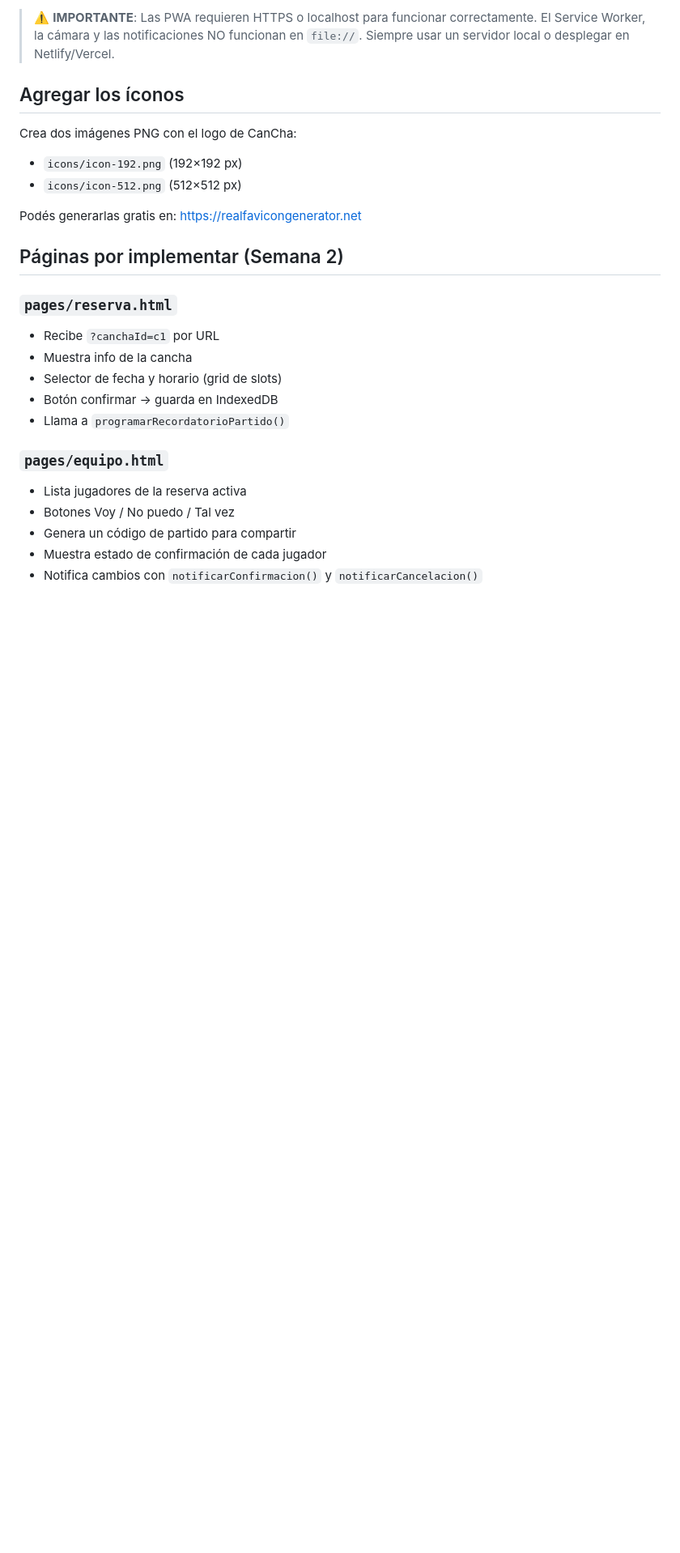
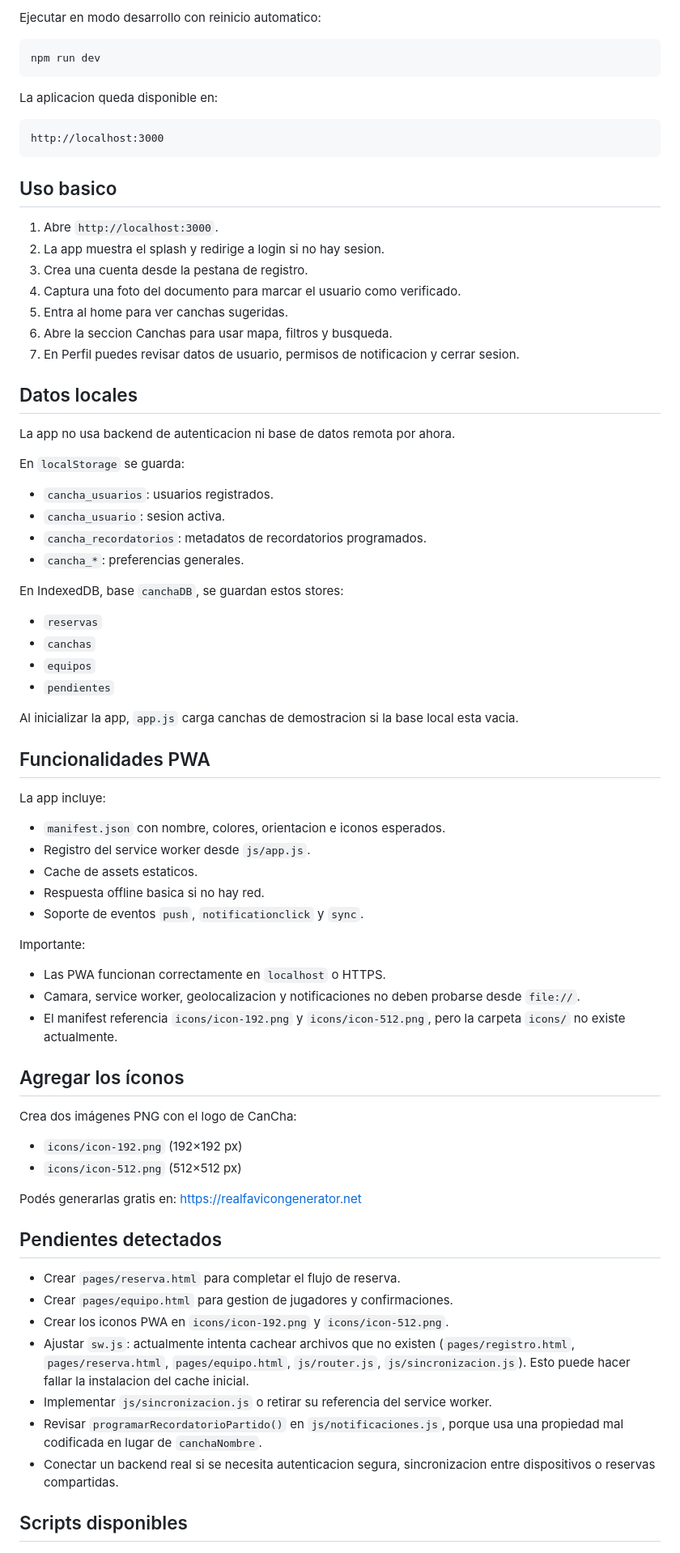
Before and after one commit to AlecCorzo/Golazo-PWA, a Markdown page: README.md, the part around one of its changes. Shown at 81% size. Drawn GitHub-style; blank space fills up the shorter version.

Commit message:
Actualiza README

````diff
--- a/README.md
+++ b/README.md
@@ -50,8 +78,62 @@ npx serve cancha
 ```
 
-> ⚠️ **IMPORTANTE**: Las PWA requieren HTTPS o localhost para funcionar correctamente.
-> El Service Worker, la cámara y las notificaciones NO funcionan en `file://`.
-> Siempre usar un servidor local o desplegar en Netlify/Vercel.
+Ejecutar en modo desarrollo con reinicio automatico:
+
+```bash
+npm run dev
+```
+
+La aplicacion queda disponible en:
+
+```text
+http://localhost:3000
+```
+
+## Uso basico
+
+1. Abre `http://localhost:3000`.
+2. La app muestra el splash y redirige a login si no hay sesion.
+3. Crea una cuenta desde la pestana de registro.
+4. Captura una foto del documento para marcar el usuario como verificado.
+5. Entra al home para ver canchas sugeridas.
+6. Abre la seccion Canchas para usar mapa, filtros y busqueda.
+7. En Perfil puedes revisar datos de usuario, permisos de notificacion y cerrar sesion.
+
+## Datos locales
+
+La app no usa backend de autenticacion ni base de datos remota por ahora.
+
+En `localStorage` se guarda:
+
+- `cancha_usuarios`: usuarios registrados.
+- `cancha_usuario`: sesion activa.
+- `cancha_recordatorios`: metadatos de recordatorios programados.
+- `cancha_*`: preferencias generales.
+
+En IndexedDB, base `canchaDB`, se guardan estos stores:
+
+- `reservas`
+- `canchas`
+- `equipos`
+- `pendientes`
+
+Al inicializar la app, `app.js` carga canchas de demostracion si la base local esta vacia.
+
+## Funcionalidades PWA
+
+La app incluye:
+
+- `manifest.json` con nombre, colores, orientacion e iconos esperados.
+- Registro del service worker desde `js/app.js`.
+- Cache de assets estaticos.
+- Respuesta offline basica si no hay red.
+- Soporte de eventos `push`, `notificationclick` y `sync`.
+
+Importante:
+
+- Las PWA funcionan correctamente en `localhost` o HTTPS.
+- Camara, service worker, geolocalizacion y notificaciones no deben probarse desde `file://`.
+- El manifest referencia `icons/icon-192.png` y `icons/icon-512.png`, pero la carpeta `icons/` no existe actualmente.
 
 ## Agregar los íconos
 
@@ -61,19 +143,15 @@ Crea dos imágenes PNG con el logo de CanCha:
 
 Podés generarlas gratis en: https://realfavicongenerator.net
 
-## Páginas por implementar (Semana 2)
+## Pendientes detectados
 
-### `pages/reserva.html`
-- Recibe `?canchaId=c1` por URL
-- Muestra info de la cancha
-- Selector de fecha y horario (grid de slots)
-- Botón confirmar → guarda en IndexedDB
-- Llama a `programarRecordatorioPartido()`
+- Crear `pages/reserva.html` para completar el flujo de reserva.
+- Crear `pages/equipo.html` para gestion de jugadores y confirmaciones.
+- Crear los iconos PWA en `icons/icon-192.png` y `icons/icon-512.png`.
+- Ajustar `sw.js`: actualmente intenta cachear archivos que no existen (`pages/registro.html`, `pages/reserva.html`, `pages/equipo.html`, `js/router.js`, `js/sincronizacion.js`). Esto puede hacer fallar la instalacion del cache inicial.
+- Implementar `js/sincronizacion.js` o retirar su referencia del service worker.
+- Revisar `programarRecordatorioPartido()` en `js/notificaciones.js`, porque usa una propiedad mal codificada en lugar de `canchaNombre`.
+- Conectar un backend real si se necesita autenticacion segura, sincronizacion entre dispositivos o reservas compartidas.
 
-### `pages/equipo.html`
-- Lista jugadores de la reserva activa
-- Botones Voy / No puedo / Tal vez
-- Genera un código de partido para compartir
-- Muestra estado de confirmación de cada jugador
-- Notifica cambios con `notificarConfirmacion()` y `notificarCancelacion()`
+## Scripts disponibles
 
````
Also changed, not shown: other parts of README.md (+79 -57 lines).
